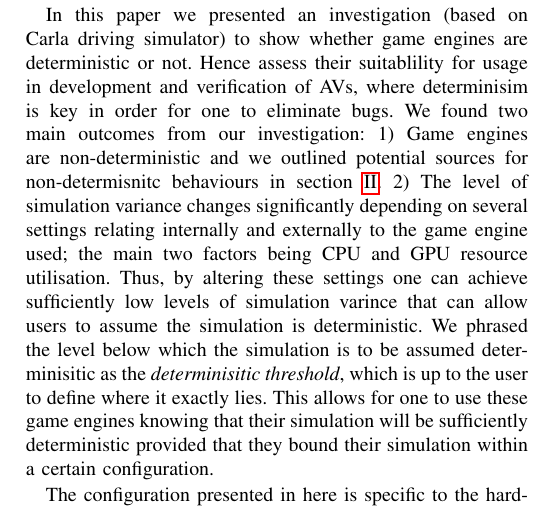
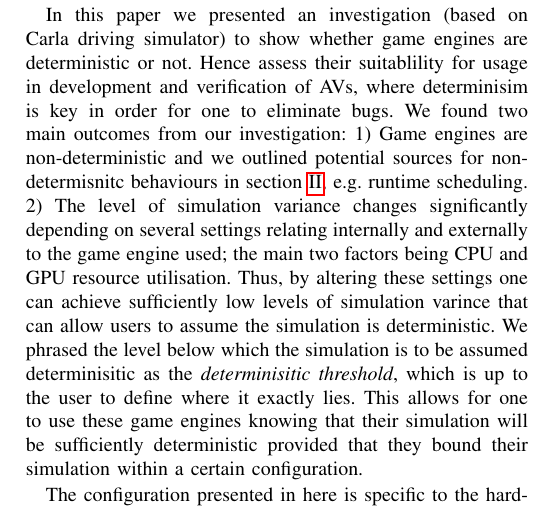
Before and after one commit to TSL-UOB/CAV-Determinism, a LaTeX paper (paper/cav_determinisim_main.tex): part of one column of page 11 of 12, cut so that both start at the same text. Compiled offline with pdfLaTeX; a missing font is replaced by an installed copy or a similar font; a LaTeX package or settings file that is missing is left out.

Commit message:
Written conclusion, to fit the latest modifications made by the team

```diff
--- a/paper/cav_determinisim_main.tex
+++ b/paper/cav_determinisim_main.tex
@@ -912,7 +912,7 @@ The maximum value of simulation variance over all time samples and actors, $\max
 In this paper we presented an investigation (based on Carla driving simulator) to show whether game engines are deterministic or not.
 Hence assess their suitablility for usage in development and verification of AVs, where determinisim is key in order for one to eliminate bugs.
 We found two main outcomes from our investigation:
-1) Game engines are non-deterministic and we outlined potential sources for non-determisnitc behaviours in section \ref{s:background}.
+1) Game engines are non-deterministic and we outlined potential sources for non-determisnitc behaviours in section \ref{s:background}, e.g. runtime scheduling.
 2) The level of simulation variance changes significantly depending on several settings relating internally and externally to the game engine used; the main two factors being CPU and GPU resource utilisation.
 Thus, by altering these settings one can achieve sufficiently low levels of simulation varince that can allow users to assume the simulation is deterministic.
 We phrased the level below which the simulation is to be assumed determinisitic as the \textit{determinisitic threshold}, which is up to the user to define where it exactly lies.
```
